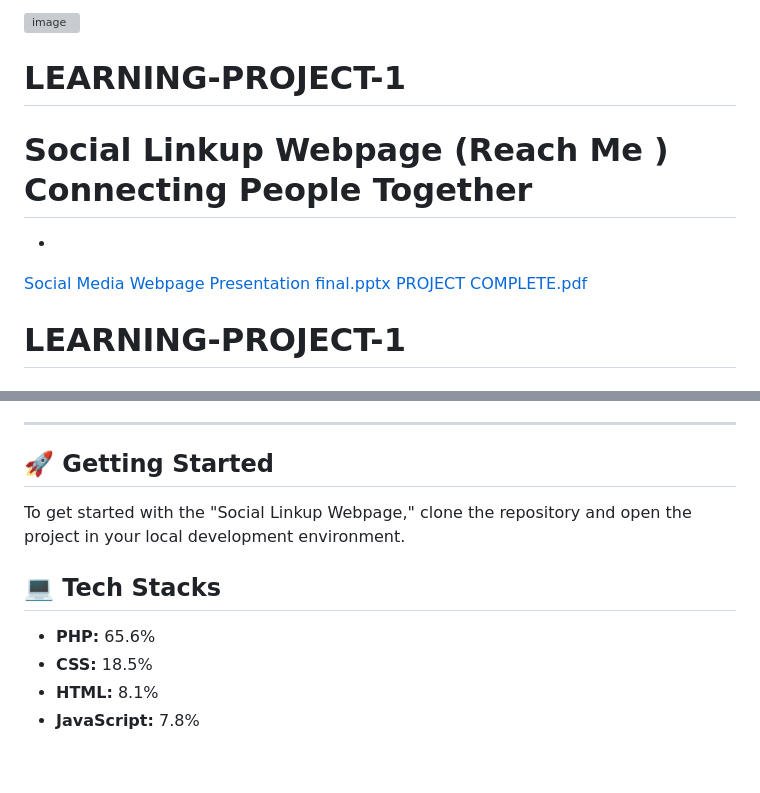
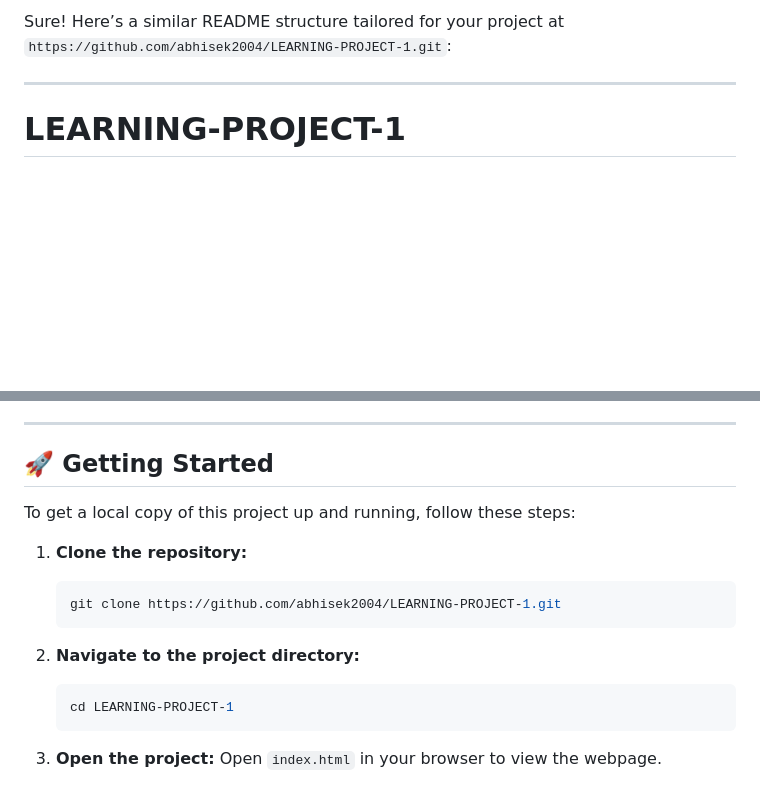
Before and after one commit to abhisek2004/LEARNING-PROJECT-1, a Markdown page: README.md, 2 parts joined by grey strips. Rendered like a GitHub page; blank space fills up the shorter version; grey boxes are pictures that could not be loaded.

````diff
--- a/README.md
+++ b/README.md
@@ -1,11 +1,6 @@
-![image](https://github.com/abhisek2004/LEARNING-PROJECT-1/assets/117925314/c3fc0d2c-a7eb-45bb-847b-834d6d6ba917)
-# LEARNING-PROJECT-1
-# Social Linkup Webpage (Reach Me ) Connecting People Together
+Sure! Here’s a similar README structure tailored for your project at `https://github.com/abhisek2004/LEARNING-PROJECT-1.git`:
 
-*
-
-[Social Media Webpage Presentation final.pptx](https://github.com/abhisek2004/LEARNING-PROJECT-1/files/13766872/Social.Media.Webpage.Presentation.final.pptx)
-[PROJECT COMPLETE.pdf](https://github.com/abhisek2004/LEARNING-PROJECT-1/files/13766873/PROJECT.COMPLETE.pdf)
+---
 
 # LEARNING-PROJECT-1
 ## Social Linkup Webpage (Reach Me) - Connecting People Together
@@ -25,10 +20,19 @@
 ---
 
 ## 🚀 Getting Started
-To get started with the "Social Linkup Webpage," clone the repository and open the project in your local development environment.
 
-## 💻 Tech Stacks
-- **PHP:** 65.6%
-- **CSS:** 18.5%
-- **HTML:** 8.1%
-- **JavaScript:** 7.8%
+To get a local copy of this project up and running, follow these steps:
+
+1. **Clone the repository:**
+   ```bash
+   git clone https://github.com/abhisek2004/LEARNING-PROJECT-1.git
+   ```
+
+2. **Navigate to the project directory:**
+   ```bash
+   cd LEARNING-PROJECT-1
+   ```
+
+3. **Open the project:**
+   Open `index.html` in your browser to view the webpage.
+
````
Also changed, not shown: other parts of README.md (+93 -57 lines).
